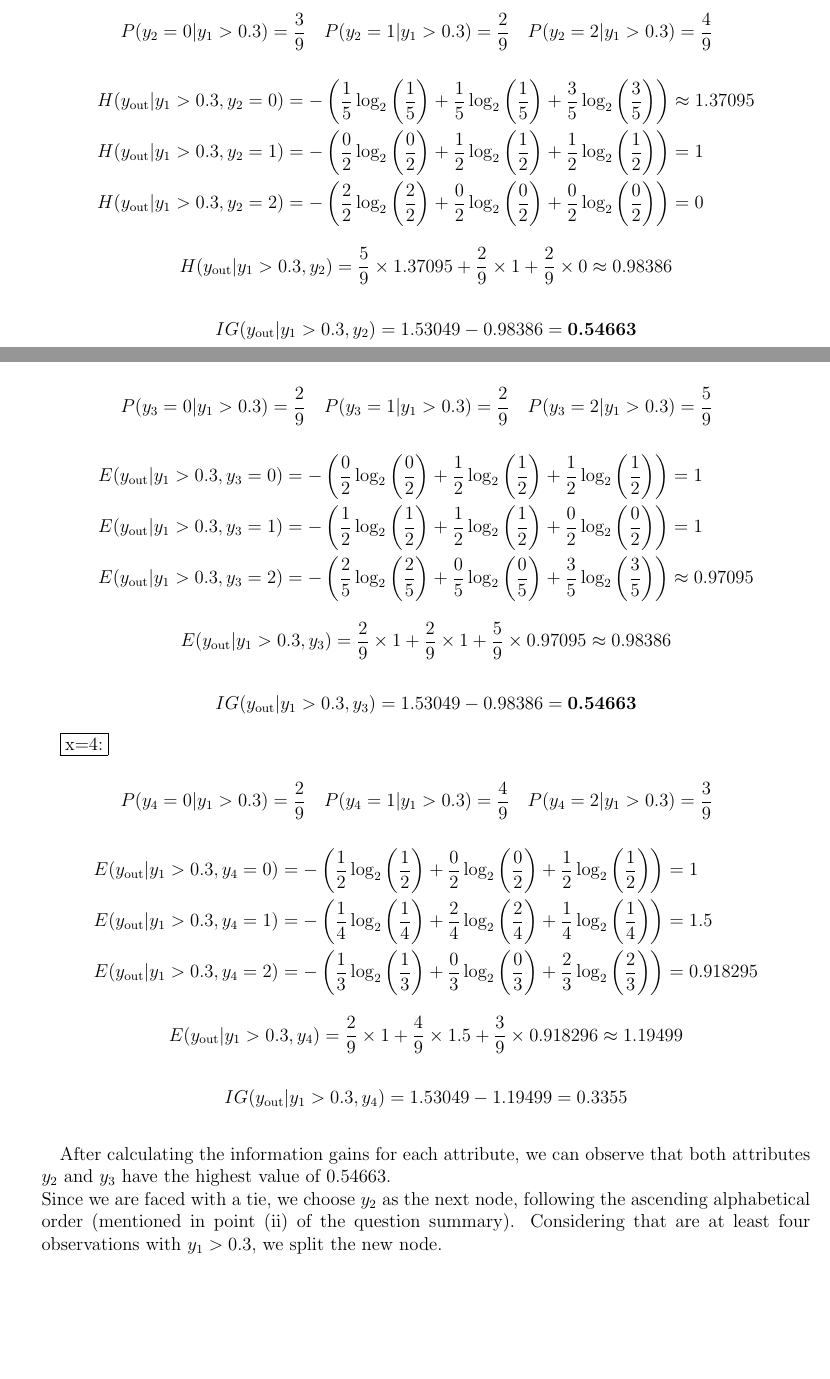
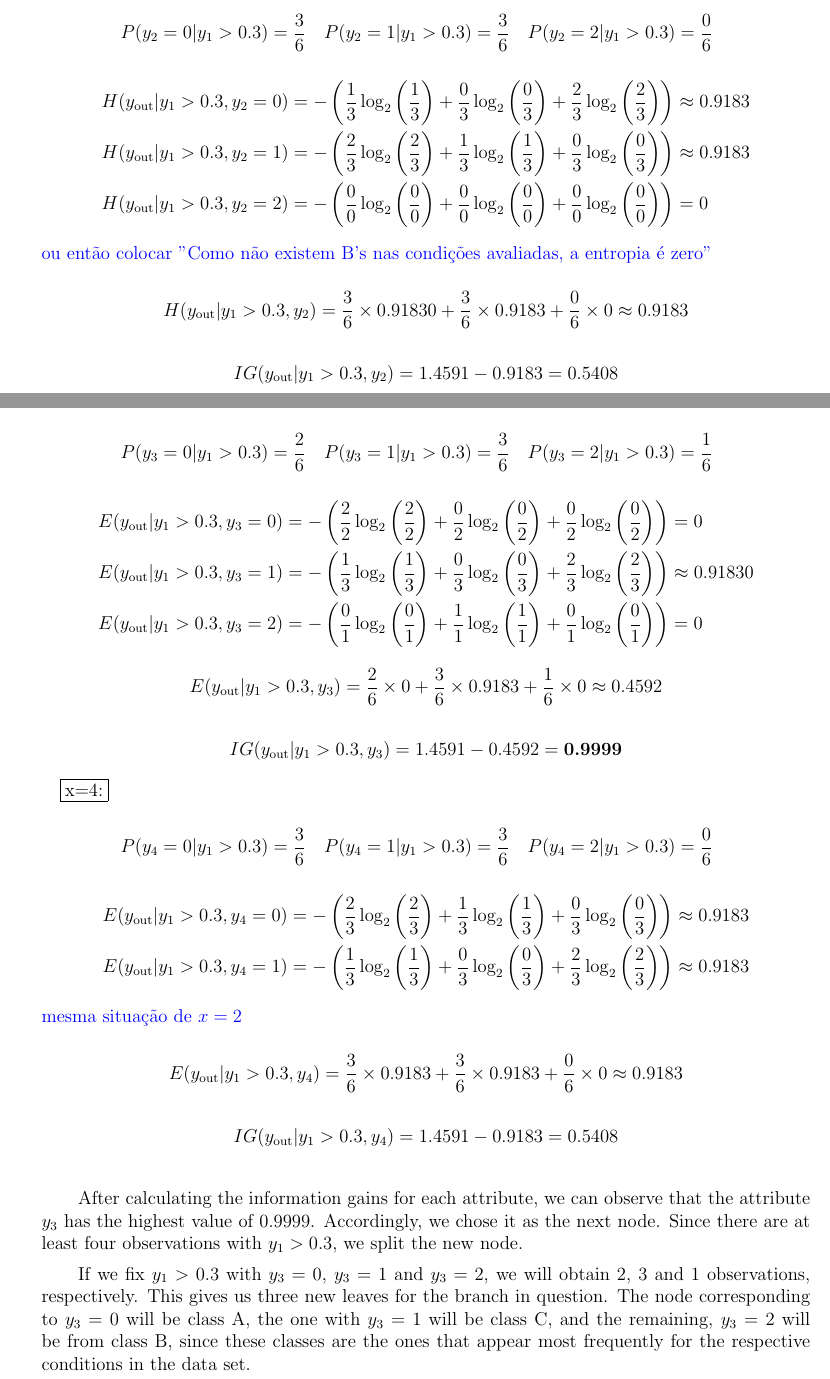
Before and after one commit to Margarida-Lourenco/HW-Apre, a LaTeX problem sheet (HW1/Report/HW1_report.tex): two parts of pages 1 and 2 of 4, joined at a grey line, cut at the place of the change, the shorter picture padded with empty space. Compiled offline with pdfLaTeX.

Commit message:
changed the calculations so it reflects the correct statment

```diff
--- a/HW1/Report/HW1_report.tex
+++ b/HW1/Report/HW1_report.tex
@@ -50,29 +50,31 @@ Homework I --- Group 003\\
 \quad\fbox{x=2:}
 
 \begin{equation*}
-    P(y_2 = 0 | y_1 > 0.3) = \frac{3}{9} \quad
-    P(y_2 = 1 | y_1 > 0.3) = \frac{2}{9} \quad
-    P(y_2 = 2 | y_1 > 0.3) = \frac{4}{9} \quad
+    P(y_2 = 0 | y_1 > 0.3) = \frac{3}{6} \quad
+    P(y_2 = 1 | y_1 > 0.3) = \frac{3}{6} \quad
+    P(y_2 = 2 | y_1 > 0.3) = \frac{0}{6} \quad
 \end{equation*}
 
 \begin{equation*}
     \begin{aligned}
-        H(y_{\text{out}} | y_1 > 0.3, y_2 = 0) &= - \left( \frac{1}{5} \log_2 \left( \frac{1}{5} \right) + \frac{1}{5} \log_2 \left( \frac{1}{5} \right) + \frac{3}{5} \log_2 \left( \frac{3}{5} \right) \right) \approx 1.37095
+        H(y_{\text{out}} | y_1 > 0.3, y_2 = 0) &= - \left( \frac{1}{3} \log_2 \left( \frac{1}{3} \right) + \frac{0}{3} \log_2 \left( \frac{0}{3} \right) + \frac{2}{3} \log_2 \left( \frac{2}{3} \right) \right) \approx 0.9183
         \\
-        H(y_{\text{out}} | y_1 > 0.3, y_2 = 1) &= - \left( \frac{0}{2} \log_2 \left( \frac{0}{2} \right) + \frac{1}{2} \log_2 \left( \frac{1}{2} \right) + \frac{1}{2} \log_2 \left( \frac{1}{2} \right) \right) = 1
+        H(y_{\text{out}} | y_1 > 0.3, y_2 = 1) &= - \left( \frac{2}{3} \log_2 \left( \frac{2}{3} \right) + \frac{1}{3} \log_2 \left( \frac{1}{3} \right) + \frac{0}{3} \log_2 \left( \frac{0}{3} \right) \right) \approx 0.9183
         \\
-        H(y_{\text{out}} | y_1 > 0.3, y_2 = 2) &= - \left( \frac{2}{2} \log_2 \left( \frac{2}{2} \right) + \frac{0}{2} \log_2 \left( \frac{0}{2} \right) + \frac{0}{2} \log_2 \left( \frac{0}{2} \right) \right) = 0
+        H(y_{\text{out}} | y_1 > 0.3, y_2 = 2) &= - \left( \frac{0}{0} \log_2 \left( \frac{0}{0} \right) + \frac{0}{0} \log_2 \left( \frac{0}{0} \right) + \frac{0}{0} \log_2 \left( \frac{0}{0} \right) \right) = 0
         \\
     \end{aligned}
 \end{equation*}
 
+\textcolor{blue}{ou então colocar "Como não existem B's nas condições avaliadas, a entropia é zero"}
+
 \begin{equation*}
-    H(y_{\text{out}} | y_1 > 0.3, y_2) = \frac{5}{9} \times  1.37095 + \frac{2}{9} \times 1 + \frac{2}{9} \times 0 \approx 0.98386
+    H(y_{\text{out}} | y_1 > 0.3, y_2) = \frac{3}{6} \times 0.91830 + \frac{3}{6} \times 0.9183 + \frac{0}{6} \times 0 \approx 0.9183
     \\
 \end{equation*}
 
 \begin{equation*}
-    IG(y_{\text{out}} | y_1 > 0.3, y_2) = 1.53049 - 0.98386 = \textbf{0.54663}
+    IG(y_{\text{out}} | y_1 > 0.3, y_2) = 1.4591 - 0.9183 = 0.5408
 \end{equation*}
 
 \newpage
@@ -80,60 +82,62 @@ Homework I --- Group 003\\
 \fbox{x=3:}
 
 \begin{equation*}
-    P(y_3 = 0|y_1 > 0.3) = \frac{2}{9} \quad
-    P(y_3 = 1|y_1 > 0.3) = \frac{2}{9} \quad
-    P(y_3 = 2|y_1 > 0.3) = \frac{5}{9} \quad
+    P(y_3 = 0|y_1 > 0.3) = \frac{2}{6} \quad
+    P(y_3 = 1|y_1 > 0.3) = \frac{3}{6} \quad
+    P(y_3 = 2|y_1 > 0.3) = \frac{1}{6} \quad
 \end{equation*}
 
 \begin{equation*}
     \begin{aligned}
-        E(y_{\text{out}}|y_1 > 0.3, y_3 = 0) = - \left( \frac{0}{2} \log_2 \left( \frac{0}{2} \right) + \frac{1}{2} \log_2 \left( \frac{1}{2} \right) + \frac{1}{2} \log_2 \left( \frac{1}{2} \right) \right) &= 1
+        E(y_{\text{out}}|y_1 > 0.3, y_3 = 0) = - \left( \frac{2}{2} \log_2 \left( \frac{2}{2} \right) + \frac{0}{2} \log_2 \left( \frac{0}{2} \right) + \frac{0}{2} \log_2 \left( \frac{0}{2} \right) \right) &= 0
         \\
-        E(y_{\text{out}}|y_1 > 0.3, y_3 = 1) = - \left( \frac{1}{2} \log_2 \left( \frac{1}{2} \right) + \frac{1}{2} \log_2 \left( \frac{1}{2} \right) + \frac{0}{2} \log_2 \left( \frac{0}{2} \right) \right) &= 1
+        E(y_{\text{out}}|y_1 > 0.3, y_3 = 1) = - \left( \frac{1}{3} \log_2 \left( \frac{1}{3} \right) + \frac{0}{3} \log_2 \left( \frac{0}{3} \right) + \frac{2}{3} \log_2 \left( \frac{2}{3} \right) \right) &\approx 0.91830
         \\
-        E(y_{\text{out}}|y_1 > 0.3, y_3 = 2) = - \left( \frac{2}{5} \log_2 \left( \frac{2}{5} \right) + \frac{0}{5} \log_2 \left( \frac{0}{5} \right) + \frac{3}{5} \log_2 \left( \frac{3}{5} \right) \right) &\approx 0.97095
+        E(y_{\text{out}}|y_1 > 0.3, y_3 = 2) = - \left( \frac{0}{1} \log_2 \left( \frac{0}{1} \right) + \frac{1}{1} \log_2 \left( \frac{1}{1} \right) + \frac{0}{1} \log_2 \left( \frac{0}{1} \right) \right) &= 0
     \end{aligned}
 \end{equation*}
 
 \begin{equation*}
-    E(y_{\text{out}}|y_1 > 0.3, y_3) = \frac{2}{9} \times  1 + \frac{2}{9} \times 1 + \frac{5}{9} \times 0.97095 \approx 0.98386
+    E(y_{\text{out}}|y_1 > 0.3, y_3) = \frac{2}{6} \times  0 + \frac{3}{6} \times 0.9183 + \frac{1}{6} \times 0 \approx 0.4592
 \end{equation*}
 
 \begin{equation*}
-    IG(y_{\text{out}} | y_1 > 0.3, y_3) = 1.53049 - 0.98386 = \textbf{0.54663}
+    IG(y_{\text{out}} | y_1 > 0.3, y_3) = 1.4591 - 0.4592 = \textbf{0.9999}
 \end{equation*}
 
 \quad\fbox{x=4:}
 
 \begin{equation*}
-    P(y_4 = 0|y_1 > 0.3) = \frac{2}{9} \quad
-    P(y_4 = 1|y_1 > 0.3) = \frac{4}{9} \quad
-    P(y_4 = 2|y_1 > 0.3) = \frac{3}{9} \quad
+    P(y_4 = 0|y_1 > 0.3) = \frac{3}{6} \quad
+    P(y_4 = 1|y_1 > 0.3) = \frac{3}{6} \quad
+    P(y_4 = 2|y_1 > 0.3) = \frac{0}{6} \quad
 \end{equation*}
 
 \begin{equation*}
     \begin{aligned}
-        E(y_{\text{out}}|y_1 > 0.3, y_4 = 0) = - \left( \frac{1}{2} \log_2 \left( \frac{1}{2} \right) + \frac{0}{2} \log_2 \left( \frac{0}{2} \right) + \frac{1}{2} \log_2 \left( \frac{1}{2} \right) \right) &= 1
+        E(y_{\text{out}}|y_1 > 0.3, y_4 = 0) = - \left( \frac{2}{3} \log_2 \left( \frac{2}{3} \right) + \frac{1}{3} \log_2 \left( \frac{1}{3} \right) + \frac{0}{3} \log_2 \left( \frac{0}{3} \right) \right) &\approx 0.9183
         \\
-        E(y_{\text{out}}|y_1 > 0.3, y_4 = 1) = - \left( \frac{1}{4} \log_2 \left( \frac{1}{4} \right) + \frac{2}{4} \log_2 \left( \frac{2}{4} \right) + \frac{1}{4} \log_2 \left( \frac{1}{4} \right) \right) &= 1.5
+        E(y_{\text{out}}|y_1 > 0.3, y_4 = 1) = - \left( \frac{1}{3} \log_2 \left( \frac{1}{3} \right) + \frac{0}{3} \log_2 \left( \frac{0}{3} \right) + \frac{2}{3} \log_2 \left( \frac{2}{3} \right) \right) &\approx 0.9183
         \\
-        E(y_{\text{out}}|y_1 > 0.3, y_4 = 2) = - \left( \frac{1}{3} \log_2 \left( \frac{1}{3} \right) + \frac{0}{3} \log_2 \left( \frac{0}{3} \right) + \frac{2}{3} \log_2 \left( \frac{2}{3} \right) \right) &= 0.918295
     \end{aligned}
 \end{equation*}
 
+\textcolor{blue}{mesma situação de $x=2$}
+
 \begin{equation*}
-    E(y_{\text{out}}|y_1 > 0.3, y_4) = \frac{2}{9} \times 1 + \frac{4}{9} \times 1.5 + \frac{3}{9} \times 0.918296 \approx 1.19499
+    E(y_{\text{out}}|y_1 > 0.3, y_4) = \frac{3}{6} \times 0.9183 + \frac{3}{6} \times 0.9183 + \frac{0}{6} \times 0 \approx 0.9183
 \end{equation*}
 
 \begin{equation*}
-    IG(y_{\text{out}} | y_1 > 0.3, y_4) = 1.53049 - 1.19499 = 0.3355
+    IG(y_{\text{out}} | y_1 > 0.3, y_4) = 1.4591 - 0.9183 = 0.5408
 \end{equation*}
 
-\paragraph{}
+\vspace{0.5cm}
 
-    After calculating the information gains for each attribute, we can observe that both attributes $y_2$ and $y_3$ have the highest value of 0.54663.\\
-    Since we are faced with a tie, we choose $y_2$ as the next node, following the ascending alphabetical order (mentioned in point (ii) of the question summary).
-    Considering that are at least four observations with $y_1 > 0.3$, we split the new node.
+\hspace*{2em}After calculating the information gains for each attribute, we can observe that the attribute $y_3$ has the highest value of 0.9999.
+Accordingly, we chose it as the next node. Since there are at least four observations with $y_1 > 0.3$, we split the new node.
+
+\hspace*{2em}If we fix $y_1 > 0.3$ with $y_3 = 0$, $y_3 = 1$ and $y_3 = 2$, we will obtain 2, 3 and 1 observations, respectively. This gives us three new leaves for the branch in question. The node corresponding to $y_3 = 0$ will be class A, the one with $y_3 = 1$ will be class C, and the remaining, $y_3 = 2$ will be from class B, since these classes are the ones that appear most frequently for the respective conditions in the data set.
 
 %\begin{figure}[H]
 %          \centering
```
Also changed, not shown: HW1/Report/HW1_report.pdf, HW1/Report/HW1_report.tex (2 more changed lines).
